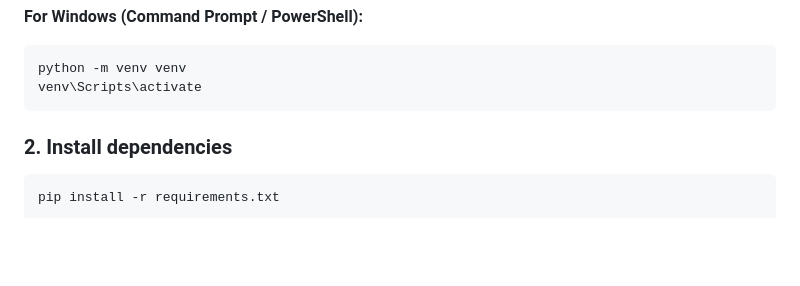
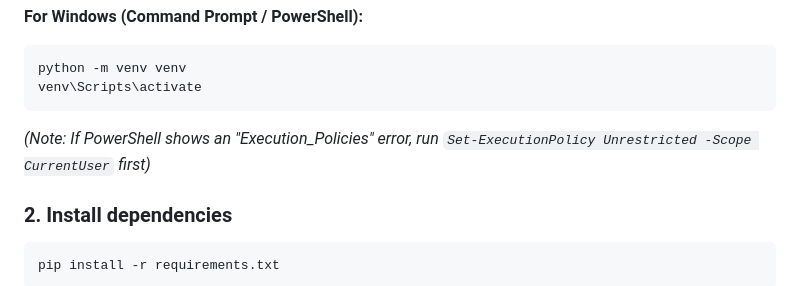
Before and after one commit to fewfinellama/flopii, a Markdown page: README.md, the part around the change. GitHub-like rendering; blank space fills up the shorter version.

Commit message:
docs: added powershell execution policy troubleshooting note for windows users

````diff
--- a/README.md
+++ b/README.md
@@ -91,6 +91,7 @@ source venv/bin/activate
 python -m venv venv
 venv\Scripts\activate
 ```
+*(Note: If PowerShell shows an "Execution_Policies" error, run `Set-ExecutionPolicy Unrestricted -Scope CurrentUser` first)*
 
 ### 2. Install dependencies
 ```bash
````
